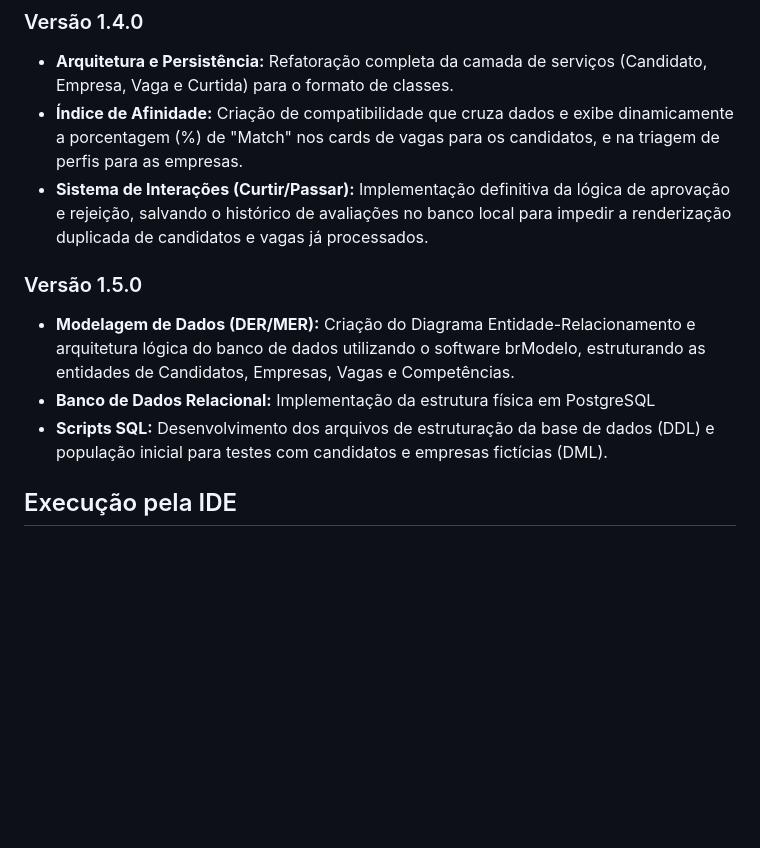
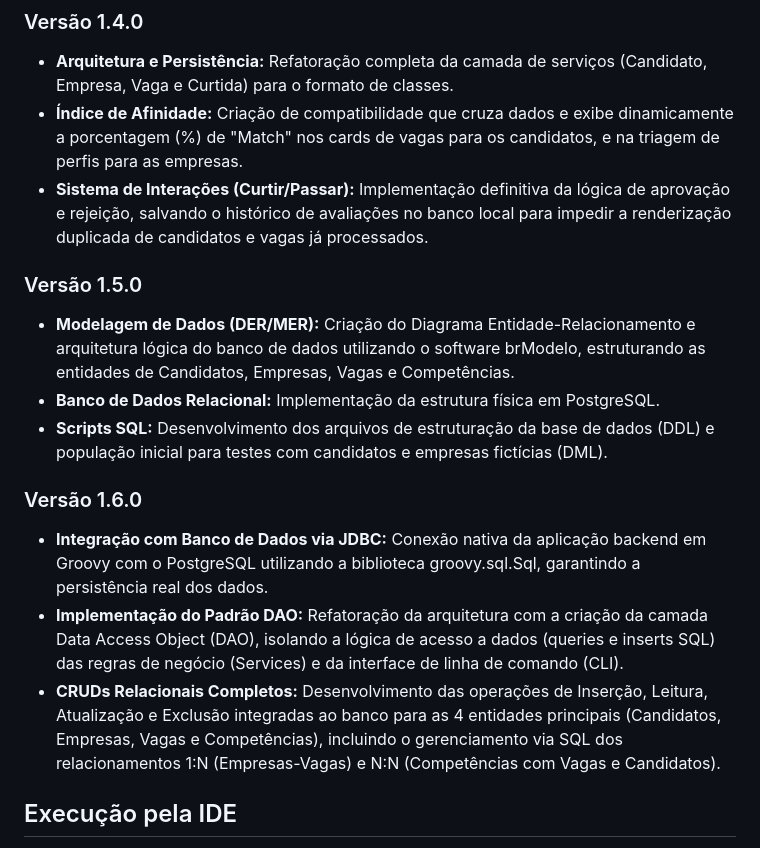
Before and after one commit to Tulio8998/Linketinder-Project, a Markdown page: README.md, the part around the change. GitHub-like rendering; blank space fills up the shorter version.

Commit message:
docs: atualiza README

```diff
--- a/README.md
+++ b/README.md
@@ -41,12 +41,16 @@ O projeto foi desenvolvido focando na entrega do Produto Mínimo Viável (MVP) s
 * **Índice de Afinidade:** Criação de compatibilidade que cruza dados e exibe dinamicamente a porcentagem (%) de "Match" nos cards de vagas para os candidatos, e na triagem de perfis para as empresas.
 * **Sistema de Interações (Curtir/Passar):** Implementação definitiva da lógica de aprovação e rejeição, salvando o histórico de avaliações no banco local para impedir a renderização duplicada de candidatos e vagas já processados.
 
-
 ### Versão 1.5.0
 
 * **Modelagem de Dados (DER/MER):** Criação do Diagrama Entidade-Relacionamento e arquitetura lógica do banco de dados utilizando o software brModelo, estruturando as entidades de Candidatos, Empresas, Vagas e Competências.
-* **Banco de Dados Relacional:** Implementação da estrutura física em PostgreSQL
+* **Banco de Dados Relacional:** Implementação da estrutura física em PostgreSQL.
 * **Scripts SQL:** Desenvolvimento dos arquivos de estruturação da base de dados (DDL) e população inicial para testes com candidatos e empresas fictícias (DML).
+
+### Versão 1.6.0
+* **Integração com Banco de Dados via JDBC:** Conexão nativa da aplicação backend em Groovy com o PostgreSQL utilizando a biblioteca groovy.sql.Sql, garantindo a persistência real dos dados.
+* **Implementação do Padrão DAO:** Refatoração da arquitetura com a criação da camada Data Access Object (DAO), isolando a lógica de acesso a dados (queries e inserts SQL) das regras de negócio (Services) e da interface de linha de comando (CLI).
+* **CRUDs Relacionais Completos:** Desenvolvimento das operações de Inserção, Leitura, Atualização e Exclusão integradas ao banco para as 4 entidades principais (Candidatos, Empresas, Vagas e Competências), incluindo o gerenciamento via SQL dos relacionamentos 1:N (Empresas-Vagas) e N:N (Competências com Vagas e Candidatos).
 
 ## Execução pela IDE
 1. Abra o projeto no IntelliJ IDEA.
```
